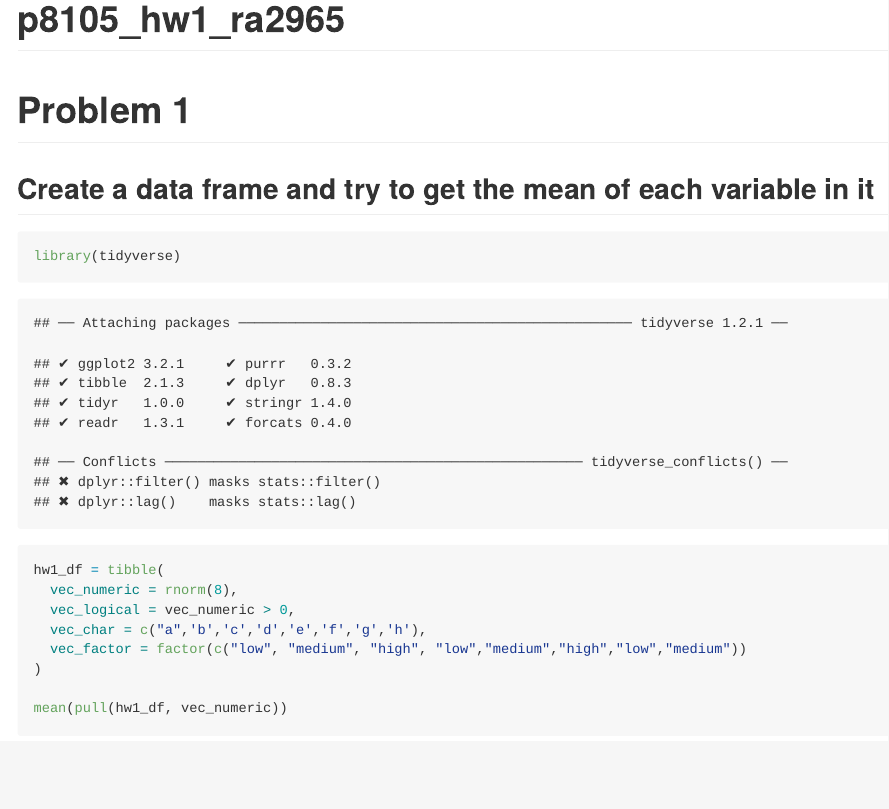
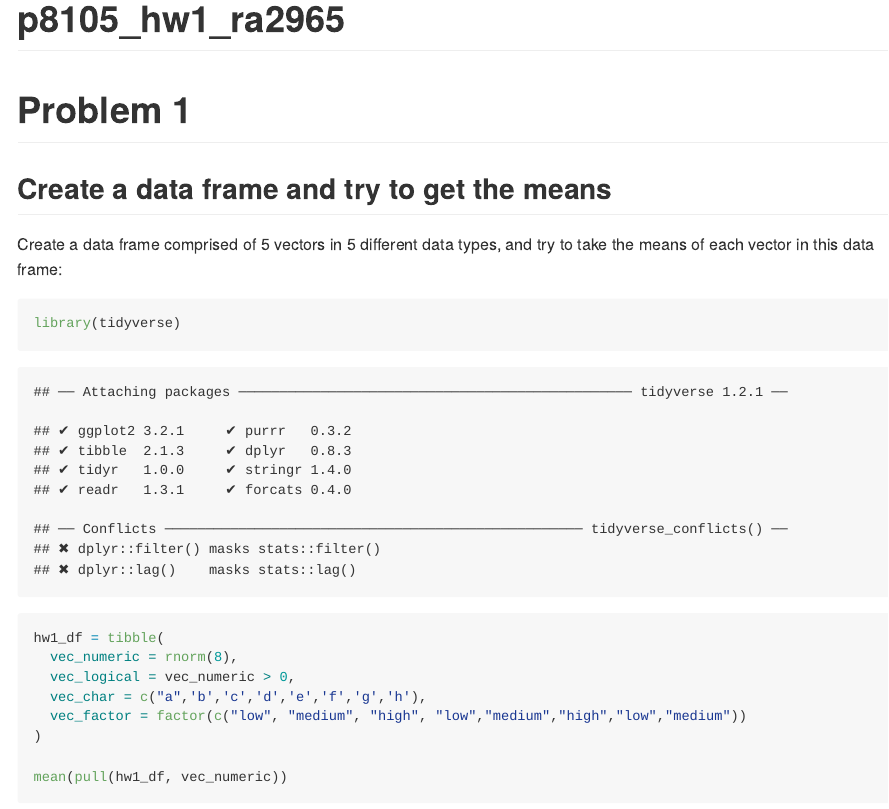
Before and after one commit to ra2965/p8105_hw1_ra2965, an R Markdown document (p8105_hw1_ra2965.Rmd): the page in a window 1100 px wide, from its top. The pictures show the output file p8105_hw1_ra2965.md that the author committed with the source, drawn offline in the style of GitHub.

Commit message:
explain problem 1

````diff
--- a/p8105_hw1_ra2965.Rmd
+++ b/p8105_hw1_ra2965.Rmd
@@ -5,9 +5,9 @@ output: github_document
 
 # Problem 1
 
-##Create a data frame and try to get the mean of each variable in it
+##Create a data frame and try to get the means
 
-
+Create a data frame comprised of 5 vectors in 5 different data types, and try to take the means of each vector in this data frame:
 
 ```{r}
 
````
Also changed, not shown: p8105_hw1_ra2965.md, plot_logical.pdf, p8105_hw1_ra2965.Rmd (1 more changed lines).
